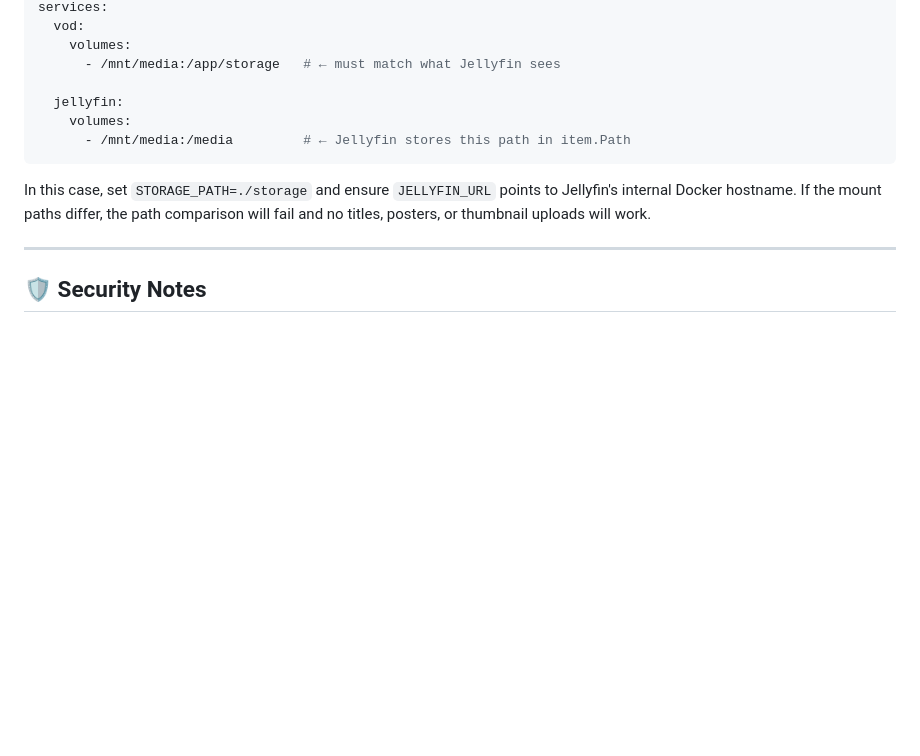
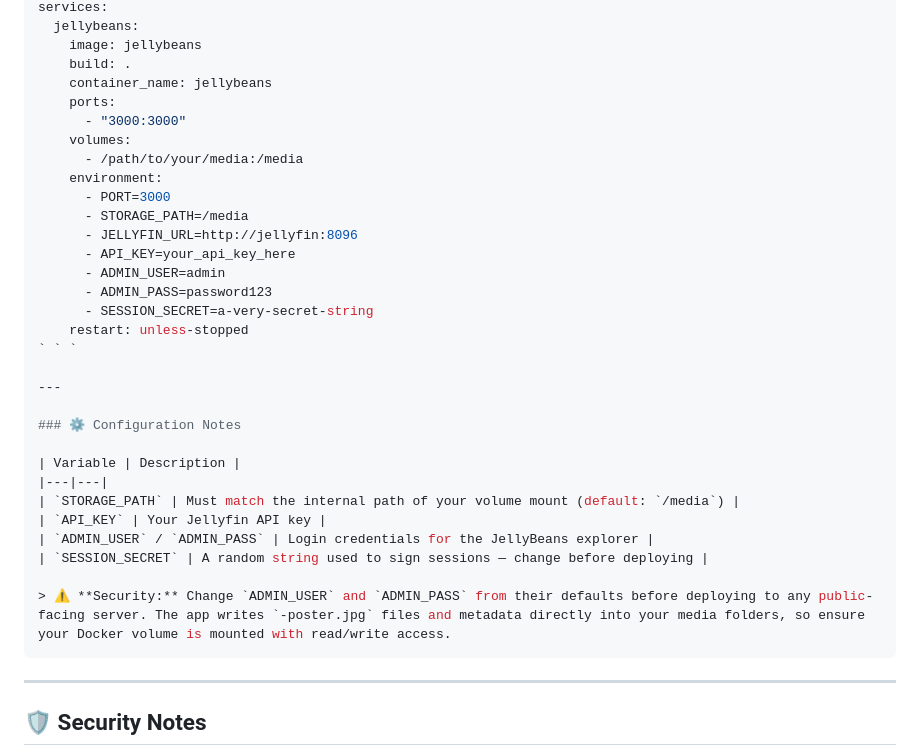
Before and after one commit to pook27/JellyBeans, a Markdown page: README.md, the part around one of its changes. Rendered like a GitHub page; blank space fills up the shorter version.

Commit message:
Sixtieth Commit
Updated Docker deployment instructions and added configuration notes.

````diff
--- a/README.md
+++ b/README.md
@@ -233,14 +315,36 @@ If you're running this app and Jellyfin in separate Docker containers, make sure
 services:
-  vod:
+  jellybeans:
+    image: jellybeans
+    build: .
+    container_name: jellybeans
+    ports:
+      - "3000:3000"
     volumes:
-      - /mnt/media:/app/storage   # ← must match what Jellyfin sees
+      - /path/to/your/media:/media
+    environment:
+      - PORT=3000
+      - STORAGE_PATH=/media
+      - JELLYFIN_URL=http://jellyfin:8096
+      - API_KEY=your_api_key_here
+      - ADMIN_USER=admin
+      - ADMIN_PASS=password123
+      - SESSION_SECRET=a-very-secret-string
+    restart: unless-stopped
+` ` `
 
-  jellyfin:
-    volumes:
-      - /mnt/media:/media         # ← Jellyfin stores this path in item.Path
+---
+
+### ⚙️ Configuration Notes
+
+| Variable | Description |
+|---|---|
+| `STORAGE_PATH` | Must match the internal path of your volume mount (default: `/media`) |
+| `API_KEY` | Your Jellyfin API key |
+| `ADMIN_USER` / `ADMIN_PASS` | Login credentials for the JellyBeans explorer |
+| `SESSION_SECRET` | A random string used to sign sessions — change before deploying |
+
+> ⚠️ **Security:** Change `ADMIN_USER` and `ADMIN_PASS` from their defaults before deploying to any public-facing server. The app writes `-poster.jpg` files and metadata directly into your media folders, so ensure your Docker volume is mounted with read/write access.
 ```
-
-In this case, set `STORAGE_PATH=./storage` and ensure `JELLYFIN_URL` points to Jellyfin's internal Docker hostname. If the mount paths differ, the path comparison will fail and no titles, posters, or thumbnail uploads will work.
 
 ---
 
````
Also changed, not shown: other parts of README.md (+86 -4 lines).
